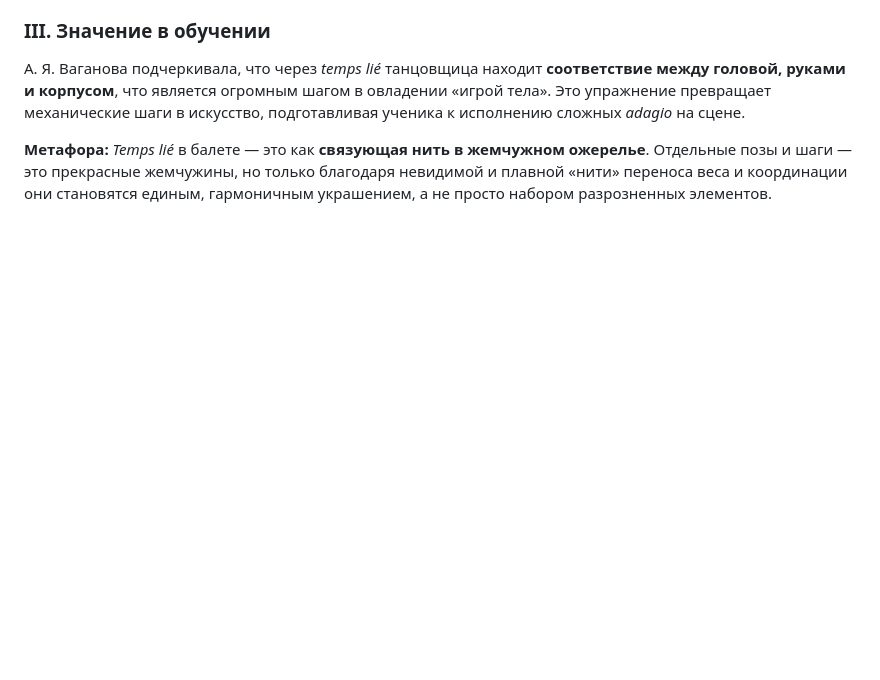
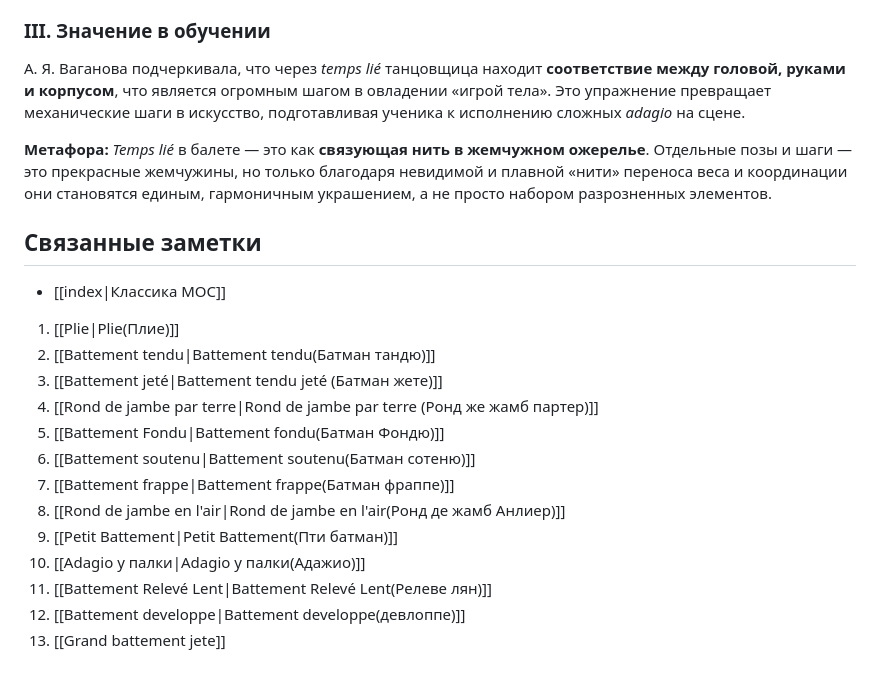
Before and after one commit to faust38/classical-dance-guide, a Markdown page: content/Temps lie.md, the part around the change. GitHub-like rendering; blank space fills up the shorter version.

Commit message:
Исправил ошибки, добавил заметки

```diff
--- a/content/Temps lie.md
+++ b/content/Temps lie.md
@@ -37,3 +37,20 @@ aliases:
 А. Я. Ваганова подчеркивала, что через _temps lié_ танцовщица находит **соответствие между головой, руками и корпусом**, что является огромным шагом в овладении «игрой тела». Это упражнение превращает механические шаги в искусство, подготавливая ученика к исполнению сложных _adagio_ на сцене.
 
 **Метафора:** _Temps lié_ в балете — это как **связующая нить в жемчужном ожерелье**. Отдельные позы и шаги — это прекрасные жемчужины, но только благодаря невидимой и плавной «нити» переноса веса и координации они становятся единым, гармоничным украшением, а не просто набором разрозненных элементов.
+
+## Связанные заметки
+
+-  [[index|Классика MOC]]
+1. [[Plie|Plie(Плие)]]
+2. [[Battement tendu|Battement tendu(Батман тандю)]]
+3. [[Battement jeté|Battement tendu jeté (Батман жете)]]
+4. [[Rond de jambe par terre|Rond de jambe par terre (Ронд же жамб партер)]]
+5. [[Battement Fondu|Battement fondu(Батман Фондю)]]
+6. [[Battement soutenu|Battement soutenu(Батман сотеню)]]
+7. [[Battement frappe|Battement frappe(Батман фраппе)]]
+8. [[Rond de jambe en l'air|Rond de jambe en l'air(Ронд де жамб Анлиер)]]
+9. [[Petit Battement|Petit Battement(Пти батман)]]
+10. [[Adagio у палки|Adagio у палки(Адажио)]]
+11. [[Battement Relevé Lent|Battement Relevé Lent(Релеве лян)]]
+12. [[Battement developpe|Battement developpe(девлоппе)]]
+13. [[Grand battement jete]]
```
Also changed, not shown: content/Adagio у палки.md (+1 -1 lines), content/Основные позы классического танца.md (+17 -0 lines).
